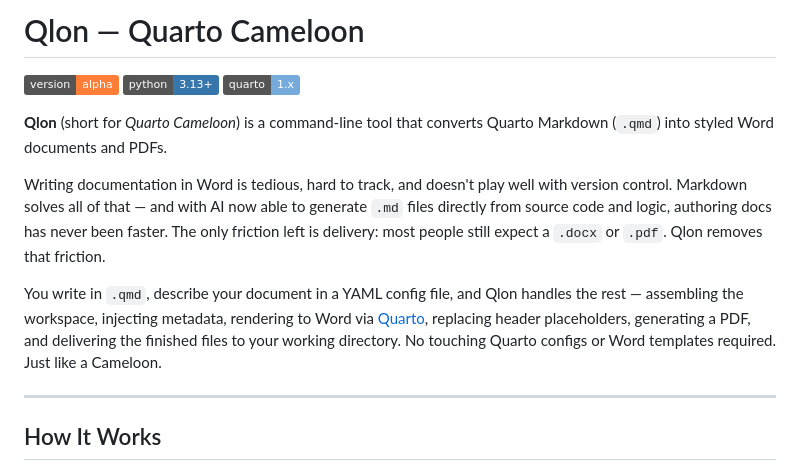
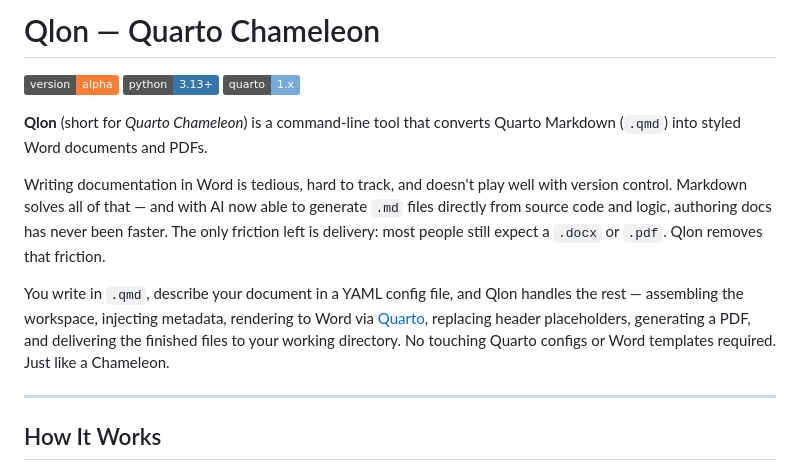
Before and after one commit to zulfahmi-ardiansah/pub-quarto-chameleon, a Markdown page: README.md, the part around the change. GitHub-like rendering; badges without logos.

Commit message:
doc: Update project name from Cameloon to Chameleon

```diff
--- a/README.md
+++ b/README.md
@@ -1,12 +1,12 @@
-# Qlon — Quarto Cameloon
+# Qlon — Quarto Chameleon
 
 ![Version](https://img.shields.io/badge/version-alpha-orange) ![Python](https://img.shields.io/badge/python-3.13+-3776AB?logo=python&logoColor=white) ![Quarto](https://img.shields.io/badge/quarto-1.x-75AADB?logo=quarto&logoColor=white)
 
-**Qlon** (short for *Quarto Cameloon*) is a command-line tool that converts Quarto Markdown (`.qmd`) into styled Word documents and PDFs.
+**Qlon** (short for *Quarto Chameleon*) is a command-line tool that converts Quarto Markdown (`.qmd`) into styled Word documents and PDFs.
 
 Writing documentation in Word is tedious, hard to track, and doesn't play well with version control. Markdown solves all of that — and with AI now able to generate `.md` files directly from source code and logic, authoring docs has never been faster. The only friction left is delivery: most people still expect a `.docx` or `.pdf`. Qlon removes that friction.
 
-You write in `.qmd`, describe your document in a YAML config file, and Qlon handles the rest — assembling the workspace, injecting metadata, rendering to Word via [Quarto](https://quarto.org/), replacing header placeholders, generating a PDF, and delivering the finished files to your working directory. No touching Quarto configs or Word templates required. Just like a Cameloon.
+You write in `.qmd`, describe your document in a YAML config file, and Qlon handles the rest — assembling the workspace, injecting metadata, rendering to Word via [Quarto](https://quarto.org/), replacing header placeholders, generating a PDF, and delivering the finished files to your working directory. No touching Quarto configs or Word templates required. Just like a Chameleon.
 
 ---
 
```
